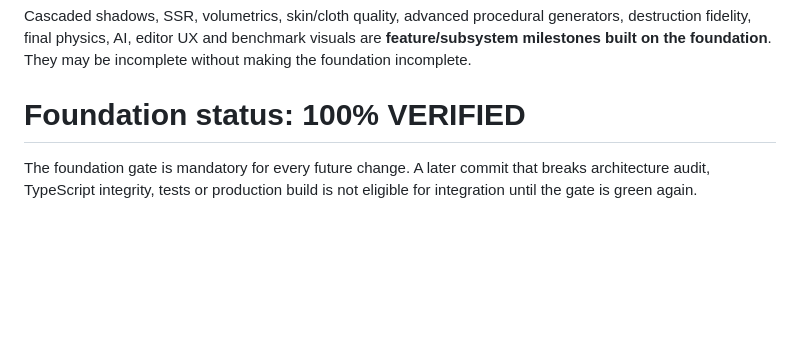
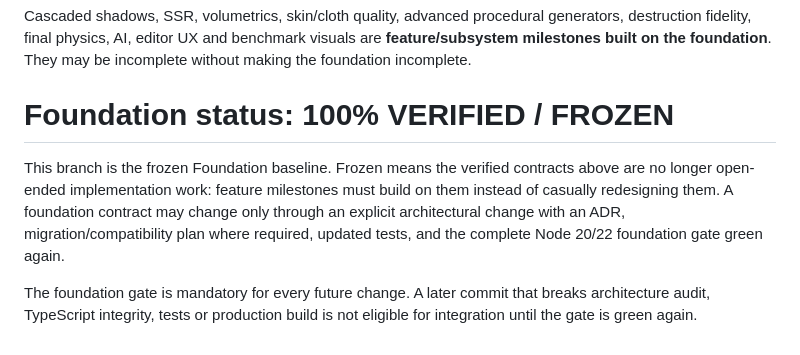
Before and after one commit to Gabresixx/RavenENGINE, a Markdown page: docs/ENGINE_FOUNDATION_CHECKLIST.md, the part around the change. Drawn GitHub-style; blank space fills up the shorter version.

Commit message:
docs: freeze verified foundation baseline

```diff
--- a/docs/ENGINE_FOUNDATION_CHECKLIST.md
+++ b/docs/ENGINE_FOUNDATION_CHECKLIST.md
@@ -61,6 +61,8 @@ Foundation means the contracts underneath rendering/content features are closed
 
 Cascaded shadows, SSR, volumetrics, skin/cloth quality, advanced procedural generators, destruction fidelity, final physics, AI, editor UX and benchmark visuals are **feature/subsystem milestones built on the foundation**. They may be incomplete without making the foundation incomplete.
 
-# Foundation status: **100% VERIFIED**
+# Foundation status: **100% VERIFIED / FROZEN**
+
+This branch is the frozen Foundation baseline. Frozen means the verified contracts above are no longer open-ended implementation work: feature milestones must build on them instead of casually redesigning them. A foundation contract may change only through an explicit architectural change with an ADR, migration/compatibility plan where required, updated tests, and the complete Node 20/22 foundation gate green again.
 
 The foundation gate is mandatory for every future change. A later commit that breaks architecture audit, TypeScript integrity, tests or production build is not eligible for integration until the gate is green again.
```
Also changed, not shown: docs/RAVEN_MASTER_PLAN.md (added, +174 -0 lines).
